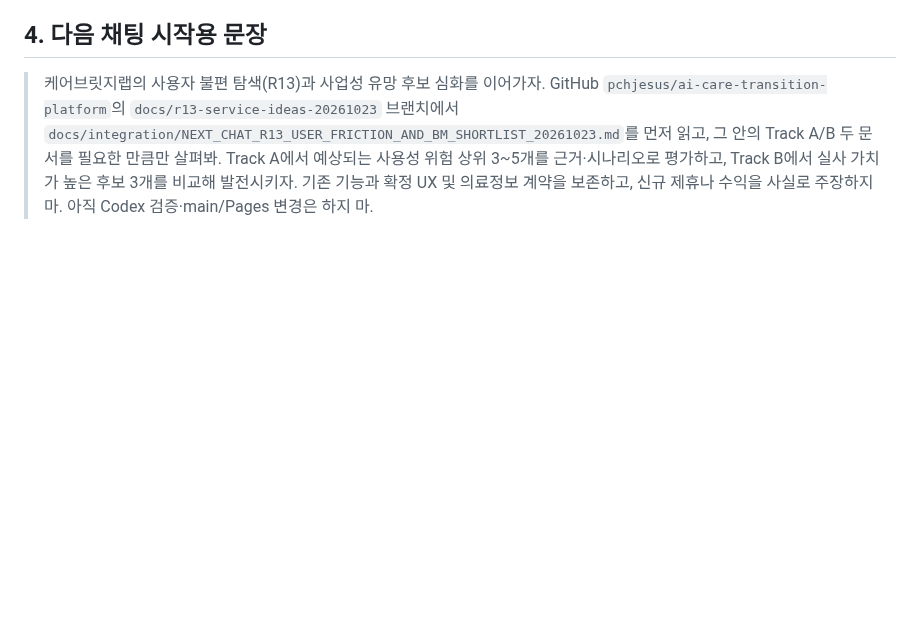
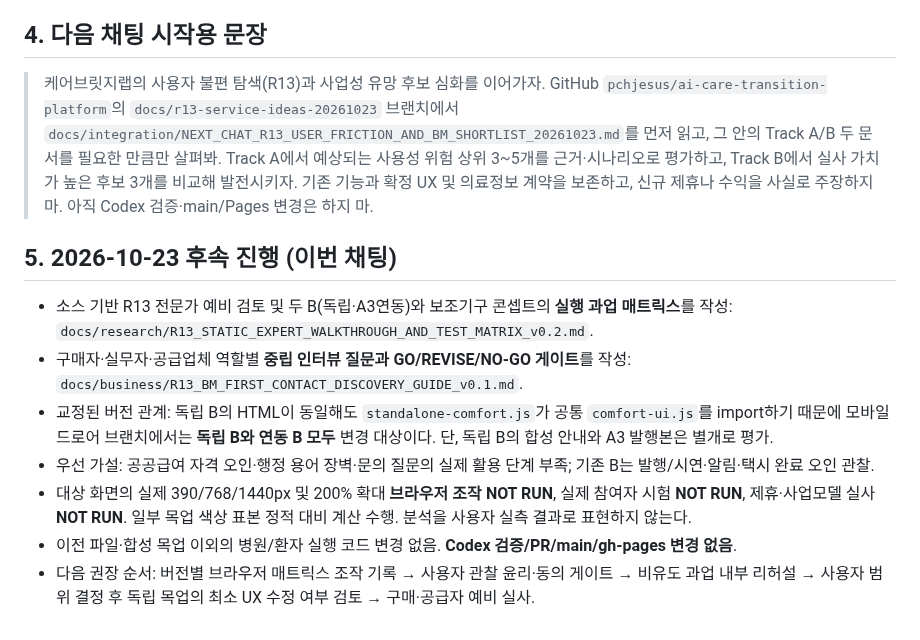
Before and after one commit to pchjesus/ai-care-transition-platform, a Markdown page: docs/integration/NEXT_CHAT_R13_USER_FRICTION_AND_BM_SHORTLIST_20261023.md, the part around the change. Rendered like a GitHub page; blank space fills up the shorter version.

Commit message:
docs(r13): update handoff with walkthrough and buyer discovery progress

```diff
--- a/docs/integration/NEXT_CHAT_R13_USER_FRICTION_AND_BM_SHORTLIST_20261023.md
+++ b/docs/integration/NEXT_CHAT_R13_USER_FRICTION_AND_BM_SHORTLIST_20261023.md
@@ -28,3 +28,14 @@
 ## 4. 다음 채팅 시작용 문장
 
 > 케어브릿지랩의 사용자 불편 탐색(R13)과 사업성 유망 후보 심화를 이어가자. GitHub `pchjesus/ai-care-transition-platform`의 `docs/r13-service-ideas-20261023` 브랜치에서 `docs/integration/NEXT_CHAT_R13_USER_FRICTION_AND_BM_SHORTLIST_20261023.md`를 먼저 읽고, 그 안의 Track A/B 두 문서를 필요한 만큼만 살펴봐. Track A에서 예상되는 사용성 위험 상위 3~5개를 근거·시나리오로 평가하고, Track B에서 실사 가치가 높은 후보 3개를 비교해 발전시키자. 기존 기능과 확정 UX 및 의료정보 계약을 보존하고, 신규 제휴나 수익을 사실로 주장하지 마. 아직 Codex 검증·main/Pages 변경은 하지 마.
+
+
+## 5. 2026-10-23 후속 진행 (이번 채팅)
+
+- 소스 기반 R13 전문가 예비 검토 및 두 B(독립·A3연동)와 보조기구 콘셉트의 **실행 과업 매트릭스**를 작성: `docs/research/R13_STATIC_EXPERT_WALKTHROUGH_AND_TEST_MATRIX_v0.2.md`.
+- 구매자·실무자·공급업체 역할별 **중립 인터뷰 질문과 GO/REVISE/NO-GO 게이트**를 작성: `docs/business/R13_BM_FIRST_CONTACT_DISCOVERY_GUIDE_v0.1.md`.
+- 교정된 버전 관계: 독립 B의 HTML이 동일해도 `standalone-comfort.js`가 공통 `comfort-ui.js`를 import하기 때문에 모바일 드로어 브랜치에서는 **독립 B와 연동 B 모두** 변경 대상이다. 단, 독립 B의 합성 안내와 A3 발행본은 별개로 평가.
+- 우선 가설: 공공급여 자격 오인·행정 용어 장벽·문의 질문의 실제 활용 단계 부족; 기존 B는 발행/시연·알림·택시 완료 오인 관찰.
+- 대상 화면의 실제 390/768/1440px 및 200% 확대 **브라우저 조작 NOT RUN**, 실제 참여자 시험 **NOT RUN**, 제휴·사업모델 실사 **NOT RUN**. 일부 목업 색상 표본 정적 대비 계산 수행. 분석을 사용자 실측 결과로 표현하지 않는다.
+- 이전 파일·합성 목업 이외의 병원/환자 실행 코드 변경 없음. **Codex 검증/PR/main/gh-pages 변경 없음**.
+- 다음 권장 순서: 버전별 브라우저 매트릭스 조작 기록 → 사용자 관찰 윤리·동의 게이트 → 비유도 과업 내부 리허설 → 사용자 범위 결정 후 독립 목업의 최소 UX 수정 여부 검토 → 구매·공급자 예비 실사.
```
